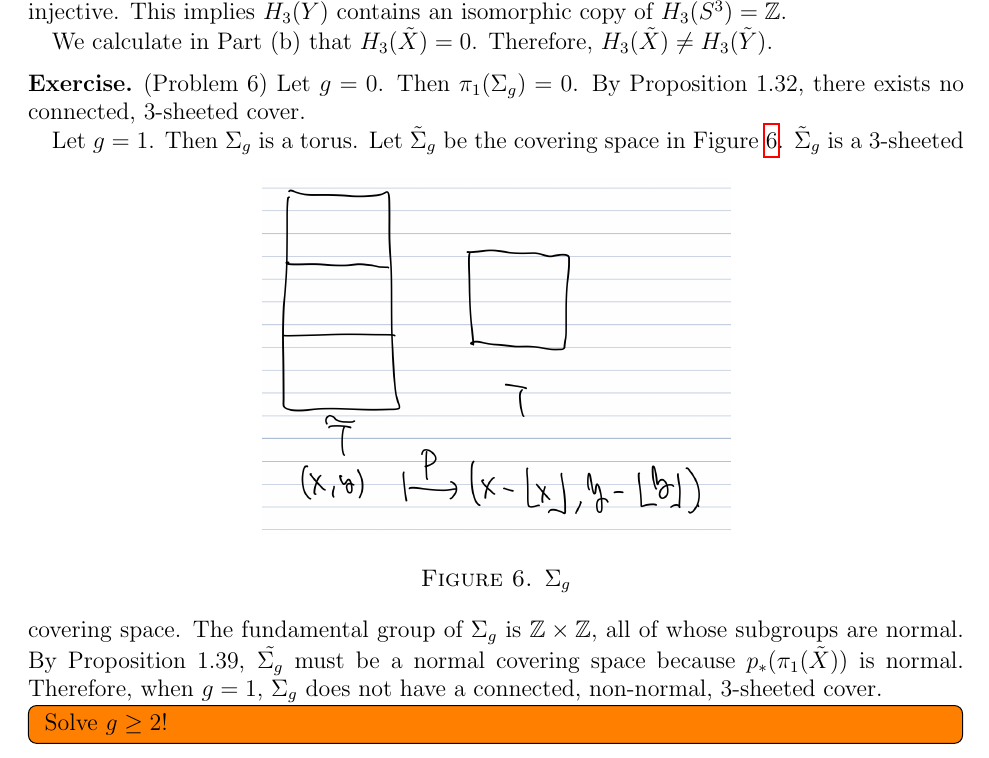
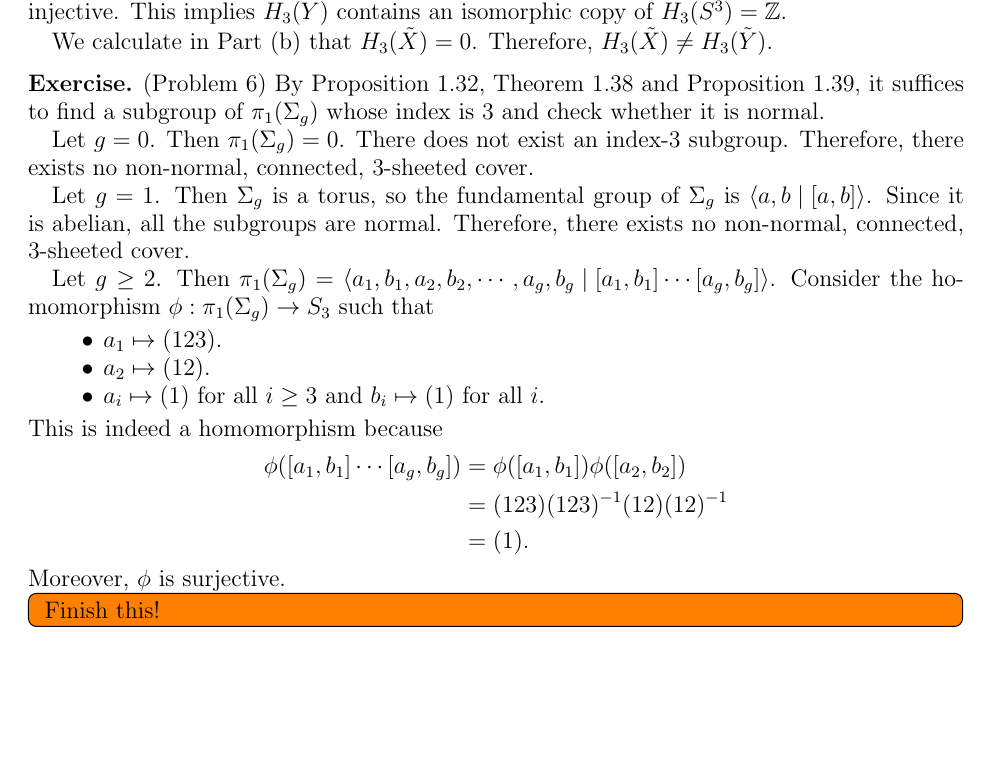
Before and after one commit to hidenori-shinohara/courses, a LaTeX paper (math611/final/math611-final.tex): part of page 7 of 7, cut so that both start at the same text, the shorter picture padded with empty space. Compiled offline with pdfLaTeX.

Commit message:
Make progress Problem 6

```diff
--- a/math611/final/math611-final.tex
+++ b/math611/final/math611-final.tex
@@ -331,25 +331,39 @@
 \end{exer}
 
 \begin{exer}{(Problem 6)}
+  By Proposition 1.32, Theorem 1.38 and Proposition 1.39, it suffices to find a subgroup of $\pi_1(\Sigma_g)$ whose index is 3 and check whether it is normal.
+
   Let $g = 0$.
   Then $\pi_1(\Sigma_g) = 0$.
-  By Proposition 1.32, there exists no connected, 3-sheeted cover.
+  There does not exist an index-3 subgroup.
+  Therefore, there exists no non-normal, connected, 3-sheeted cover.
 
   Let $g = 1$.
-  Then $\Sigma_g$ is a torus.
-  \begin{figure}[!htb]
-    \includegraphics[width=.5\linewidth]{problem6_1.jpeg}
-    \caption{$\Sigma_g$}
-    \label{fig:problem6_1}
-  \end{figure}
-  Let $\tilde{\Sigma}_g$ be the covering space in Figure \ref{fig:problem6_1}.
-  $\tilde{\Sigma}_g$ is a 3-sheeted covering space.
-  The fundamental group of $\Sigma_g$ is $\mathbb{Z} \times \mathbb{Z}$, all of whose subgroups are normal.
-  By Proposition 1.39, $\tilde{\Sigma_g}$ must be a normal covering space because $p_{*}(\pi_1(\tilde{X}))$ is normal.
-  Therefore, when $g = 1$, $\Sigma_g$ does not have a connected, non-normal, 3-sheeted cover.
+  Then $\Sigma_g$ is a torus, so the fundamental group of $\Sigma_g$ is $\ev{ a, b \mid [a, b] }$.
+  Since it is abelian, all the subgroups are normal.
+  Therefore, there exists no non-normal, connected, 3-sheeted cover.
 
+  Let $g \geq 2$.
+  Then $\pi_1(\Sigma_g) = \ev{a_1, b_1, a_2, b_2, \cdots, a_g, b_g \mid [a_1, b_1] \cdots [a_g, b_g]}$.
+  Consider the homomorphism $\phi: \pi_1(\Sigma_g) \rightarrow S_3$ such that
+  \begin{itemize}
+    \item
+      $a_1 \mapsto (123)$.
+    \item
+      $a_2 \mapsto (12)$.
+    \item
+      $a_i \mapsto (1)$ for all $i \geq 3$ and $b_i \mapsto (1)$ for all $i$.
+  \end{itemize}
+  This is indeed a homomorphism because
+  \begin{align*}
+    \phi([a_1, b_1] \cdots [a_g, b_g])
+        &= \phi([a_1, b_1])\phi([a_2, b_2]) \\
+        &= (123)(123)^{-1}(12)(12)^{-1} \\
+        &= (1).
+  \end{align*}
+  Moreover, $\phi$ is surjective.
   \todo[inline,caption={}]{
-    Solve $g \geq 2$!
+    Finish this!
   }
 \end{exer}
 
```
Also changed, not shown: math611/final/math611-final.pdf, 1 other file.
